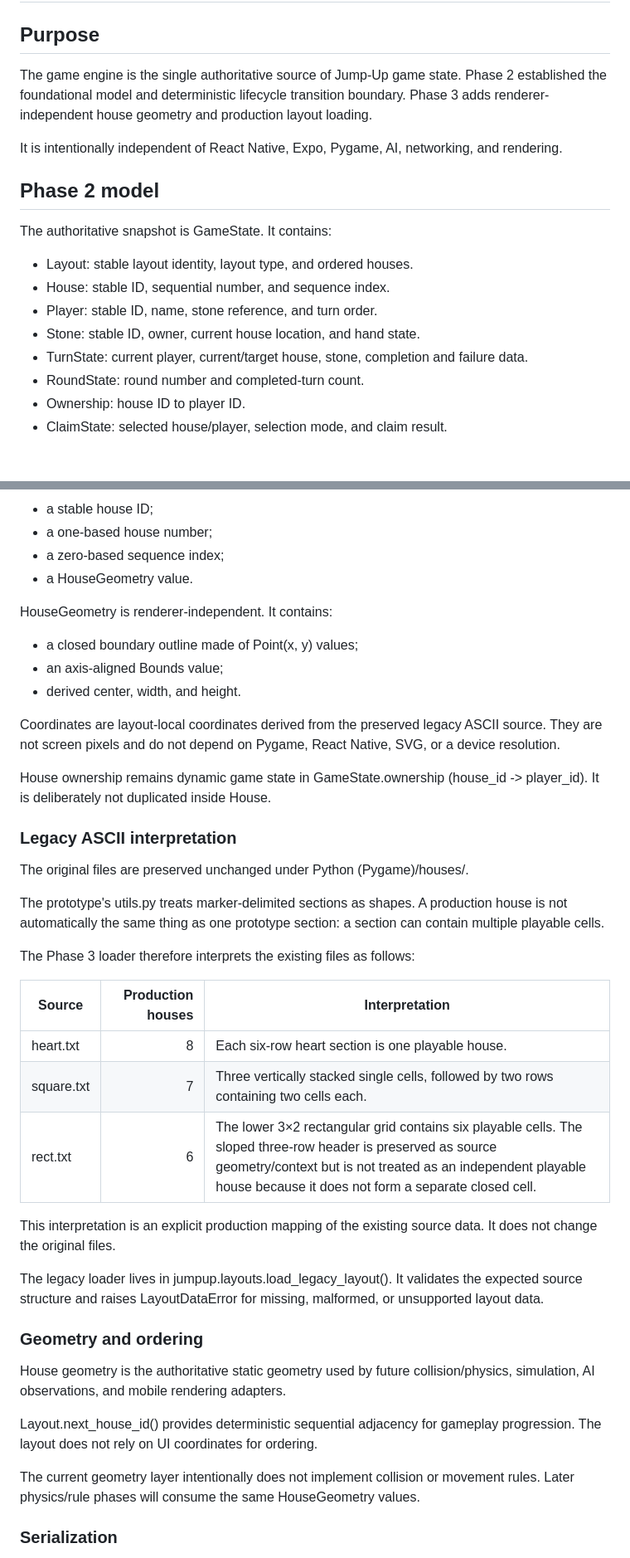
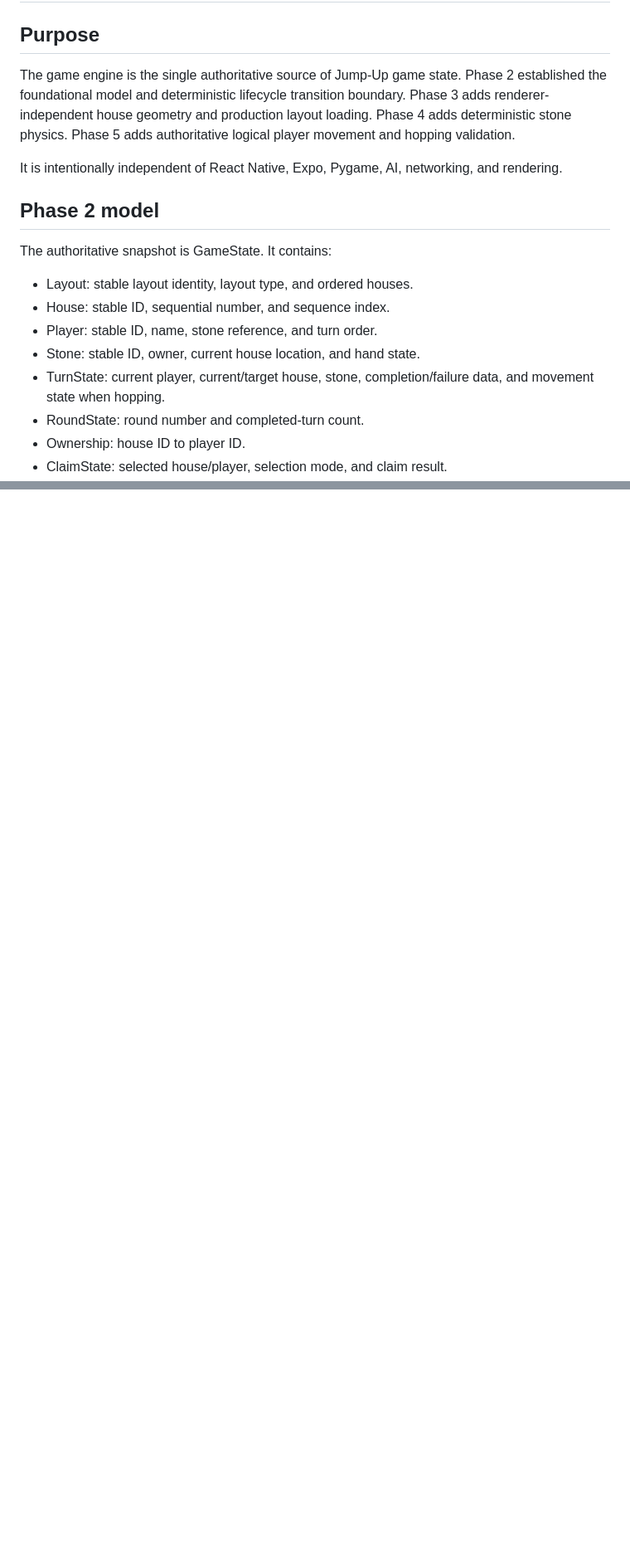
Before and after one commit to codesmith-abba/Jump-Up, a Markdown page: docs/GAME_ENGINE.md, 2 parts joined by grey strips. Shown at 83% size. Drawn GitHub-style; blank space fills up the shorter version.

```diff
--- a/docs/GAME_ENGINE.md
+++ b/docs/GAME_ENGINE.md
@@ -2,7 +2,7 @@
 
 ## Purpose
 
-The game engine is the single authoritative source of Jump-Up game state. Phase 2 established the foundational model and deterministic lifecycle transition boundary. Phase 3 adds renderer-independent house geometry and production layout loading.
+The game engine is the single authoritative source of Jump-Up game state. Phase 2 established the foundational model and deterministic lifecycle transition boundary. Phase 3 adds renderer-independent house geometry and production layout loading. Phase 4 adds deterministic stone physics. Phase 5 adds authoritative logical player movement and hopping validation.
 
 It is intentionally independent of React Native, Expo, Pygame, AI, networking, and rendering.
 
@@ -14,7 +14,7 @@ The authoritative snapshot is GameState. It contains:
 - House: stable ID, sequential number, and sequence index.
 - Player: stable ID, name, stone reference, and turn order.
 - Stone: stable ID, owner, current house location, and hand state.
-- TurnState: current player, current/target house, stone, completion and failure data.
+- TurnState: current player, current/target house, stone, completion/failure data, and movement state when hopping.
 - RoundState: round number and completed-turn count.
 - Ownership: house ID to player ID.
 - ClaimState: selected house/player, selection mode, and claim result.
@@ -177,43 +114,0 @@ Each House has:
-- a stable house ID;
-- a one-based house number;
-- a zero-based sequence index;
-- a HouseGeometry value.
-
-HouseGeometry is renderer-independent. It contains:
-
-- a closed boundary outline made of Point(x, y) values;
-- an axis-aligned Bounds value;
-- derived center, width, and height.
-
-Coordinates are layout-local coordinates derived from the preserved legacy ASCII source. They are not screen pixels and do not depend on Pygame, React Native, SVG, or a device resolution.
-
-House ownership remains dynamic game state in GameState.ownership (house_id -> player_id). It is deliberately not duplicated inside House.
-
-### Legacy ASCII interpretation
-
-The original files are preserved unchanged under Python (Pygame)/houses/.
-
-The prototype's utils.py treats marker-delimited sections as shapes. A production house is not automatically the same thing as one prototype section: a section can contain multiple playable cells.
-
-The Phase 3 loader therefore interprets the existing files as follows:
-
-| Source | Production houses | Interpretation |
-| --- | ---: | --- |
-| heart.txt | 8 | Each six-row heart section is one playable house. |
-| square.txt | 7 | Three vertically stacked single cells, followed by two rows containing two cells each. |
-| rect.txt | 6 | The lower 3×2 rectangular grid contains six playable cells. The sloped three-row header is preserved as source geometry/context but is not treated as an independent playable house because it does not form a separate closed cell. |
-
-This interpretation is an explicit production mapping of the existing source data. It does not change the original files.
-
-The legacy loader lives in jumpup.layouts.load_legacy_layout(). It validates the expected source structure and raises LayoutDataError for missing, malformed, or unsupported layout data.
-
-### Geometry and ordering
-
-House geometry is the authoritative static geometry used by future collision/physics, simulation, AI observations, and mobile rendering adapters.
-
-Layout.next_house_id() provides deterministic sequential adjacency for gameplay progression. The layout does not rely on UI coordinates for ordering.
-
-The current geometry layer intentionally does not implement collision or movement rules. Later physics/rule phases will consume the same HouseGeometry values.
-
-### Serialization
-
```
Also changed, not shown: other parts of docs/GAME_ENGINE.md (+36 -117 lines).
